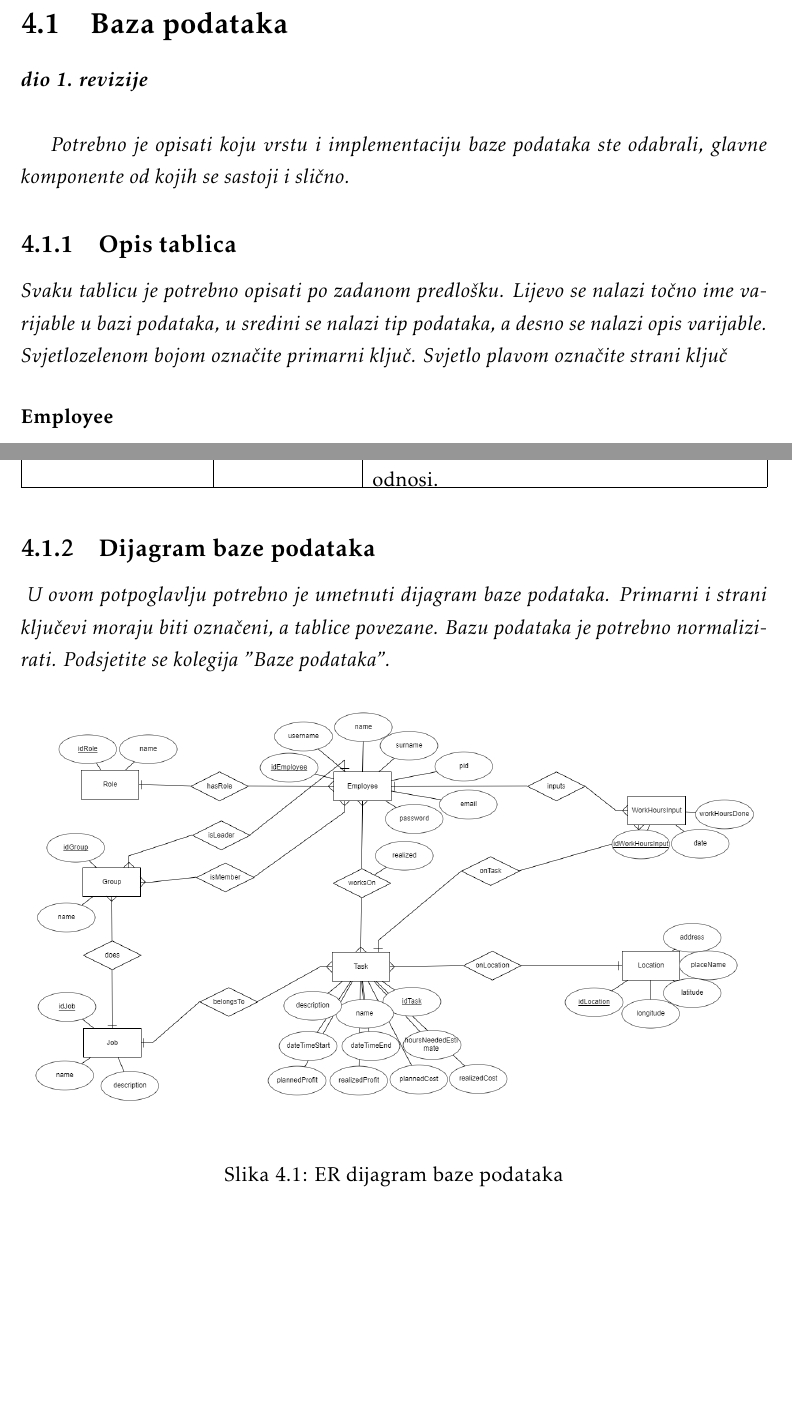
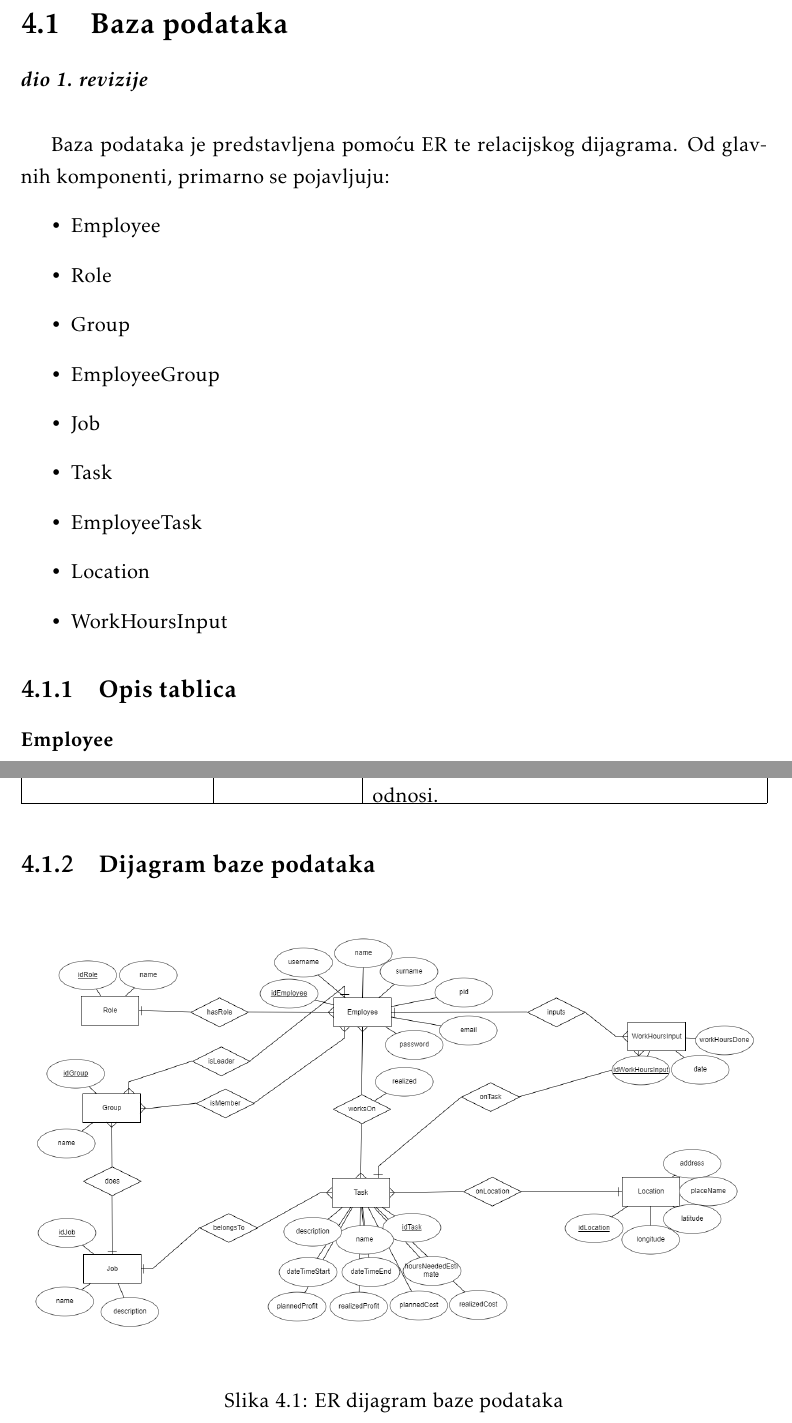
Before and after one commit to aes-pnat/SEProject-Workhours, a LaTeX document (Dokumentacija/DugonogiProgi_dokumentacija.tex, which reads Dokumentacija/Arhitektura.tex): two parts of pages 28 and 32 of 48, joined at a grey line, cut so that both start at the same text. Compiled offline with pdfLaTeX.

Commit message:
Latex minor changes

```diff
--- a/Dokumentacija/Arhitektura.tex
+++ b/Dokumentacija/Arhitektura.tex
@@ -31,12 +31,24 @@
 
 			\textbf{\textit{dio 1. revizije}}\\
 
-		\textit{Potrebno je opisati koju vrstu i implementaciju baze podataka ste odabrali, glavne komponente od kojih se sastoji i slično.}
+		%\textit{Potrebno je opisati koju vrstu i implementaciju baze podataka ste odabrali, glavne komponente od kojih se sastoji i slično.}
+		Baza podataka je predstavljena pomoću ER te relacijskog dijagrama. Od glavnih komponenti, primarno se pojavljuju:
+		\begin{itemize}
+		\item Employee
+		\item Role
+		\item Group
+		\item EmployeeGroup
+		\item Job
+		\item Task
+		\item EmployeeTask
+		\item Location
+		\item WorkHoursInput
+	    \end{itemize}
 
 			\subsection{Opis tablica}
 
 
-				\textit{Svaku tablicu je potrebno opisati po zadanom predlošku. Lijevo se nalazi točno ime varijable u bazi podataka, u sredini se nalazi tip podataka, a desno se nalazi opis varijable. Svjetlozelenom bojom označite primarni ključ. Svjetlo plavom označite strani ključ}
+				%\textit{Svaku tablicu je potrebno opisati po zadanom predlošku. Lijevo se nalazi točno ime varijable u bazi podataka, u sredini se nalazi tip podataka, a desno se nalazi opis varijable. Svjetlozelenom bojom označite primarni ključ. Svjetlo plavom označite strani ključ}
 
 				\subsubsection{Employee}
 					Sadrži podatke o djelatniku, uključujući osobne podatke i podatke za prijavu (korisničko ime i lozinka).
@@ -237,7 +248,7 @@
 					\end{longtabu}
 
 			\subsection{Dijagram baze podataka}
-				\textit{ U ovom potpoglavlju potrebno je umetnuti dijagram baze podataka. Primarni i strani ključevi moraju biti označeni, a tablice povezane. Bazu podataka je potrebno normalizirati. Podsjetite se kolegija "Baze podataka".}
+				%\textit{ U ovom potpoglavlju potrebno je umetnuti dijagram baze podataka. Primarni i strani ključevi moraju biti označeni, a tablice povezane. Bazu podataka je potrebno normalizirati. Podsjetite se kolegija "Baze podataka".}
 
 				\begin{figure}[H]
 					\centering
```
Also changed, not shown: Dokumentacija/Arhitektura.tex (3 more changed lines).
